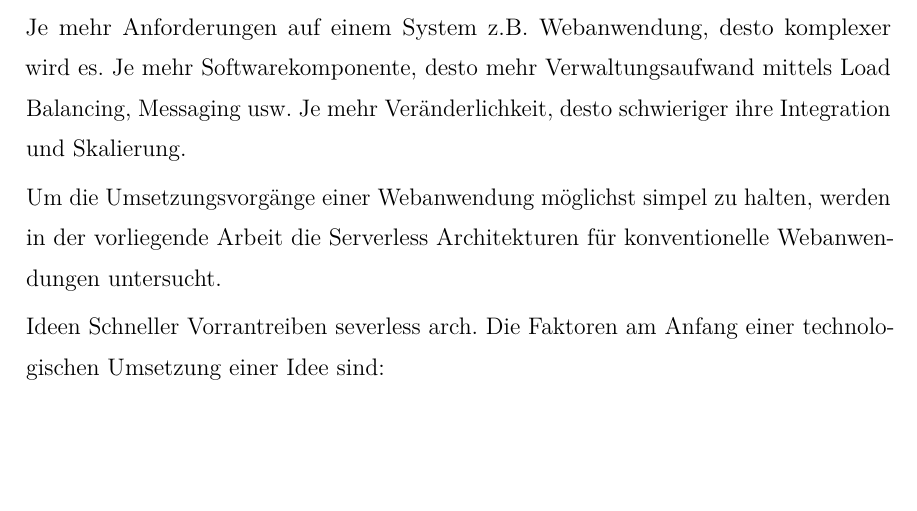
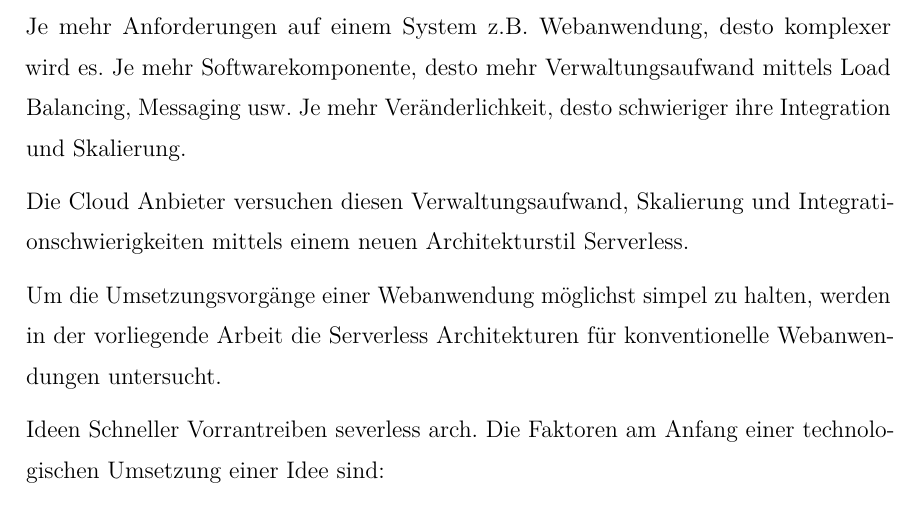
Before and after one commit to DragoljubTHB/sacwa, a LaTeX document (doc/sakwa.tex): part of page 9 of 58, cut so that both start at the same text, the shorter picture padded with empty space. Compiled offline with pdfLaTeX; an older LaTeX class or package is replaced by its successor.

Commit message:
intro II

```diff
--- a/doc/sakwa.tex
+++ b/doc/sakwa.tex
@@ -345,6 +345,8 @@ Die Technik kann als Medium für den Ausdruck solcher Ideen eingesetzt werden. D
 Ein zeichen für die Existenz dieser Komplexität im Rahmen des Cloudcomputings ist die Entstehung von neuer Technologien für die Herstellung von Technologie.
 
 Je mehr Anforderungen auf einem System z.B. Webanwendung, desto komplexer wird es. Je mehr Softwarekomponente, desto mehr Verwaltungsaufwand mittels Load Balancing, Messaging usw. Je mehr Veränderlichkeit, desto schwieriger ihre Integration und Skalierung.
+
+Die Cloud Anbieter versuchen diesen Verwaltungsaufwand, Skalierung und Integrationschwierigkeiten mittels einem neuen Architekturstil Serverless.
 
 Um die Umsetzungsvorgänge einer Webanwendung möglichst simpel zu halten, werden in der vorliegende Arbeit die Serverless Architekturen für konventionelle Webanwendungen untersucht.
 
```
